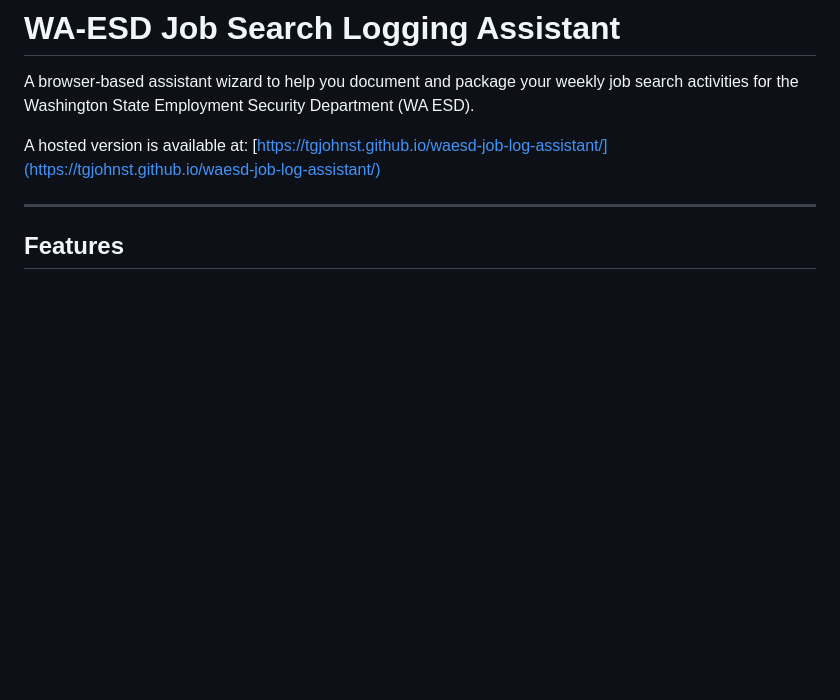
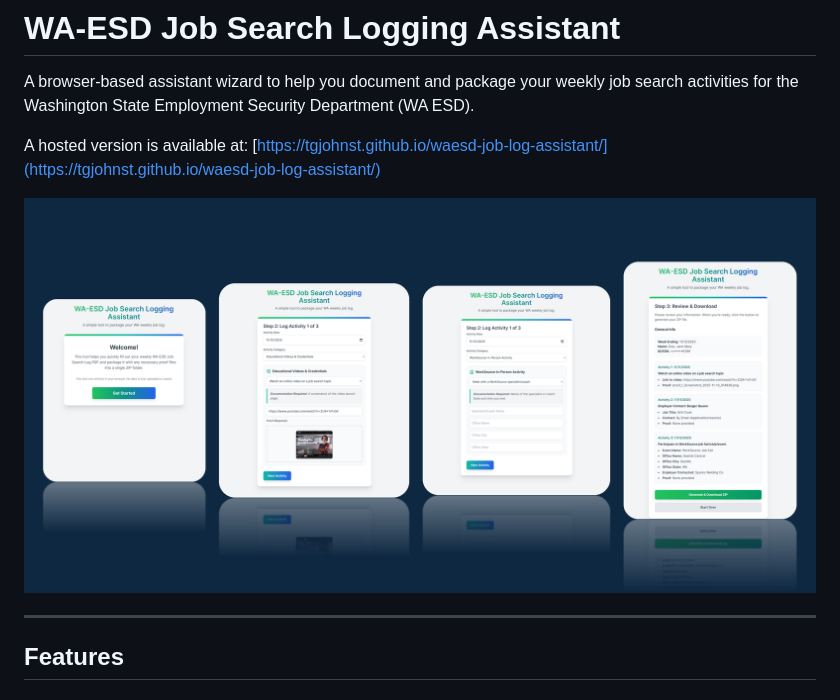
Before and after one commit to tgjohnst/waesd-job-log-assistant, a Markdown page: README.md, the part around the change. Rendered like a GitHub page; pictures changed too: screenshots/screenshots_cascade1.png (added); blank space fills up the shorter version.

Commit message:
feat: add screenshot to README for better visual guidance

```diff
--- a/README.md
+++ b/README.md
@@ -3,6 +3,8 @@
 A browser-based assistant wizard to help you document and package your weekly job search activities for the Washington State Employment Security Department (WA ESD).
 
 A hosted version is available at: [https://tgjohnst.github.io/waesd-job-log-assistant/](https://tgjohnst.github.io/waesd-job-log-assistant/)
+
+![Screenshot Cascade](screenshots/screenshots_cascade1.png)
 
 ---
 
```
